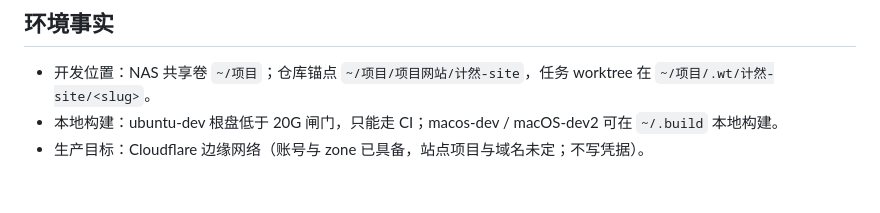
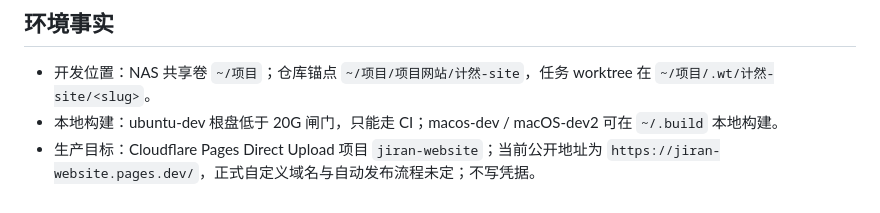
Before and after one commit to IGNGserver/jiran-website, a Markdown page: AGENTS.md, the part around the change. Rendered like a GitHub page.

Commit message:
docs: update deployment environment fact (#5)
## 做了什么
更新 `AGENTS.md` 的生产环境事实，记录已创建的 Cloudflare Pages Direct Upload
项目与当前默认公开地址。

## 为什么
Cloudflare 项目已经创建并完成部署，原规范仍写着项目尚未创建，会误导后续会话。

## 影响范围
仅修改 `AGENTS.md`；正式自定义域名和自动发布流程仍明确标为未定，不新增凭据。

## 测试结果
- `git diff --name-only`：仅 `AGENTS.md`
- `Collaboration` / `Baseline` / `Validation` 结构检查：通过
- `git diff --check`：通过
- `bash scripts/verify-repository.sh`：通过
- 未运行构建与端到端测试：仅文档改动，按仓库规范不需要

## 已知风险与未完成项
正式自定义域名、DNS 和持续自动发布流程仍待决定。

Co-authored-by: IGNGserver <176017966+IGNGserver@users.noreply.github.com>

```diff
--- a/AGENTS.md
+++ b/AGENTS.md
@@ -48,4 +48,4 @@ Worktree: `~/项目/.wt/计然-site/<slug>`
 
 - 开发位置：NAS 共享卷 `~/项目`；仓库锚点 `~/项目/项目网站/计然-site`，任务 worktree 在 `~/项目/.wt/计然-site/<slug>`。
 - 本地构建：ubuntu-dev 根盘低于 20G 闸门，只能走 CI；macos-dev / macOS-dev2 可在 `~/.build` 本地构建。
-- 生产目标：Cloudflare 边缘网络（账号与 zone 已具备，站点项目与域名未定；不写凭据）。
+- 生产目标：Cloudflare Pages Direct Upload 项目 `jiran-website`；当前公开地址为 `https://jiran-website.pages.dev/`，正式自定义域名与自动发布流程未定；不写凭据。
```
